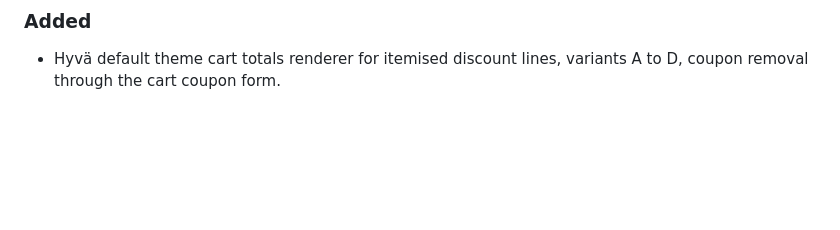
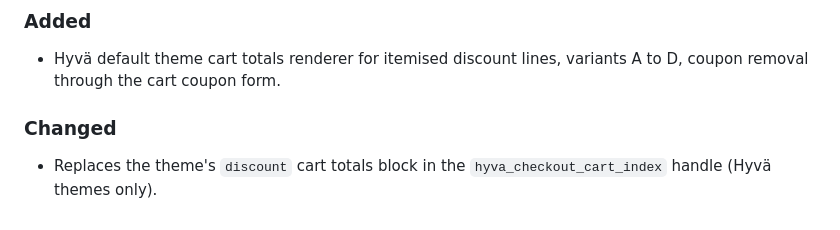
Before and after one commit to pixelperfectat/magento2-module-discount-lines-hyva-theme, a Markdown page: CHANGELOG.md, the part around the change. Rendered like a GitHub page; blank space fills up the shorter version.

```diff
--- a/CHANGELOG.md
+++ b/CHANGELOG.md
@@ -9,3 +9,7 @@ The format follows [Keep a Changelog](https://keepachangelog.com/en/1.1.0/).
 
 - Hyvä default theme cart totals renderer for itemised discount lines, variants A to D, coupon removal through the
   cart coupon form.
+
+### Changed
+
+- Replaces the theme's `discount` cart totals block in the `hyva_checkout_cart_index` handle (Hyvä themes only).
```
Also changed, not shown: README.md (+46 -2 lines), docs/screenshots/gift-card-hyva-cart.jpg (added), docs/screenshots/gift-coupon-hyva-cart.jpg (added), docs/screenshots/hyva-cart-variant-A.jpg (added), docs/screenshots/hyva-cart-variant-B.jpg (added), docs/screenshots/hyva-cart-variant-C.jpg (added), docs/screenshots/hyva-cart-variant-D.jpg (added).
